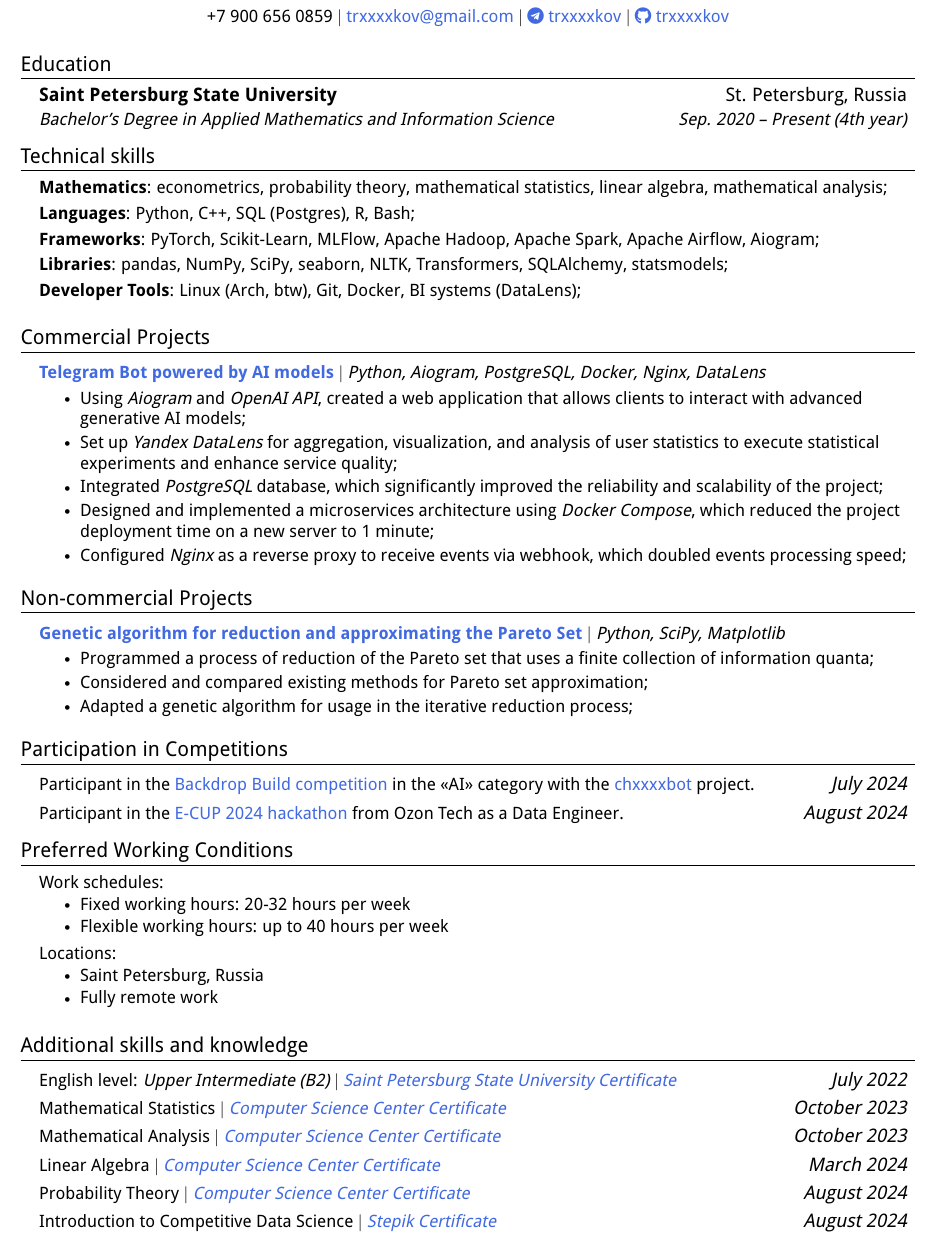
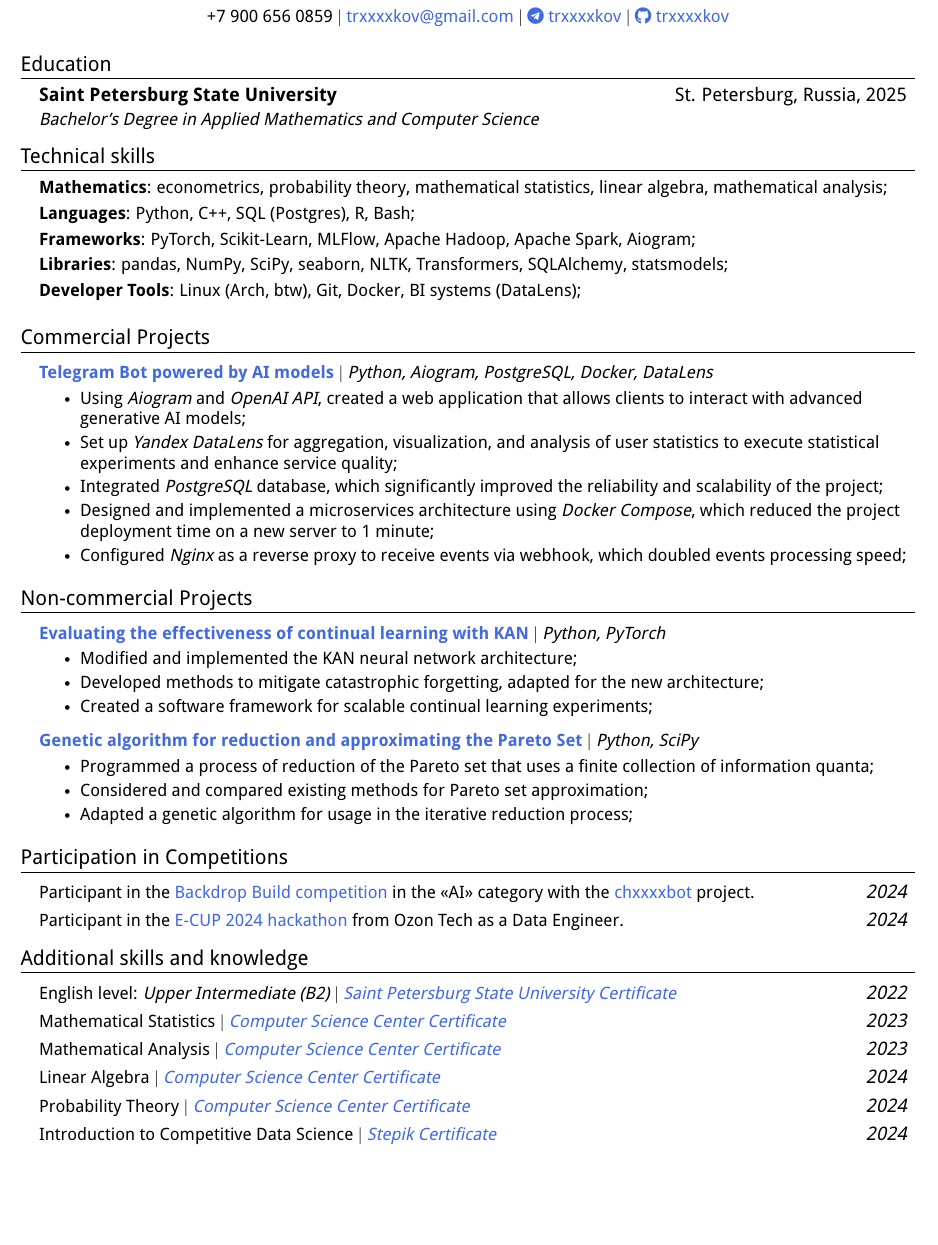
Before and after one commit to trxxxxkov/trxxxxkov, a LaTeX CV (resume-en.tex): part of the page, cut so that both start at the same text, the shorter picture padded with empty space. Compiled offline with pdfLaTeX.

Commit message:
feat: SPbU Bachelor Thesis as a new non-commercial project

```diff
--- a/resume-en.tex
+++ b/resume-en.tex
@@ -121,9 +121,9 @@
 \section{Education}
   \resumeSubHeadingListStart
     \resumeSubheading
-      {Saint Petersburg State University}{St. Petersburg, Russia}
-      {Bachelor's Degree in Applied Mathematics and Information Science}
-      {Sep. 2020 -- Present (4th year)}
+      {Saint Petersburg State University}{St. Petersburg, Russia, 2025}
+      {Bachelor's Degree in Applied Mathematics and Computer Science}
+      {}
   \resumeSubHeadingListEnd
 
 
@@ -135,7 +135,7 @@
         \vspace{3pt}
         \textbf{Languages}{: Python, C++, SQL (Postgres), R, Bash;} \\
         \vspace{3pt}
-        \textbf{Frameworks}{: PyTorch, Scikit-Learn, MLFlow, Apache Hadoop, Apache Spark, Apache Airflow, Aiogram;} \\
+        \textbf{Frameworks}{: PyTorch, Scikit-Learn, MLFlow, Apache Hadoop, Apache Spark, Aiogram;} \\
         \vspace{3pt}
         \textbf{Libraries}{: pandas, NumPy, SciPy, seaborn, NLTK, Transformers, SQLAlchemy, statsmodels;} \\
         \vspace{3pt}
@@ -147,7 +147,7 @@
 \section{Commercial Projects}
     \resumeSubHeadingListStart
       \resumeProjectHeading
-          {\href{https://github.com/trxxxxkov/chxxxxbot.git}{\textbf{Telegram Bot powered by AI models}} $|$ \emph{Python, Aiogram, PostgreSQL, Docker, Nginx, DataLens}}{}
+          {\href{https://github.com/trxxxxkov/chxxxxbot.git}{\textbf{Telegram Bot powered by AI models}} $|$ \emph{Python, Aiogram, PostgreSQL, Docker, DataLens}}{}
           \resumeItemListStart
             \resumeItem{Using \emph{Aiogram} and \emph{OpenAI API},  created a web application that allows clients to interact with advanced generative AI models;}
             \resumeItem{Set up \emph{Yandex DataLens} for aggregation, visualization, and analysis of user statistics to execute statistical experiments and enhance service quality;}
@@ -164,7 +164,17 @@
     \resumeSubHeadingListStart
 
         \resumeProjectHeading
-          {\href{https://github.com/trxxxxkov/approxer.git}{\textbf{Genetic algorithm for reduction and approximating the Pareto Set}} $|$ \emph{Python, SciPy, Matplotlib}}{}
+            {\href{https://github.com/trxxxxkov/spbu-bachelor-thesis}{\textbf{Evaluating the effectiveness of continual learning with KAN}} \(|\) \emph{Python, PyTorch}}{}
+            \resumeItemListStart
+                \resumeItem{Modified and implemented the KAN neural network architecture;}
+                \resumeItem{Developed methods to mitigate catastrophic forgetting, adapted for the new architecture;}
+                \resumeItem{Created a software framework for scalable continual learning experiments;}
+        \resumeItemListEnd
+
+
+
+        \resumeProjectHeading
+            {\href{https://github.com/trxxxxkov/approxer}{\textbf{Genetic algorithm for reduction and approximating the Pareto Set}} \(|\) \emph{Python, SciPy}}{}
             \resumeItemListStart
                 \resumeItem{Programmed a process of reduction of the Pareto set that uses a finite collection of information quanta;}
                 \resumeItem{Considered and compared existing methods for Pareto set approximation;}
@@ -176,52 +186,30 @@
 %-----------HACKATONS AND CHALLENGES-----------
 \section{Participation in Competitions}
     \resumeSubHeadingListStart
+
         \resumeProjectHeading
-            {Participant in the  \href{https://backdropbuild.com/}{Backdrop Build competition} in the «AI» category with the \href{https://github.com/trxxxxkov/chxxxxbot.git}{chxxxxbot} project.}{\emph{July 2024}}
+            {Participant in the  \href{https://backdropbuild.com/}{Backdrop Build competition} in the «AI» category with the \href{https://github.com/trxxxxkov/chxxxxbot}{chxxxxbot} project.}{\emph{2024}}
         \resumeProjectHeading
-            {Participant in the \href{https://e-cup-ozon.ru/\#about}{E-CUP 2024 hackathon} from Ozon Tech as a Data Engineer.}{\emph{August 2024}}
+            {Participant in the \href{https://e-cup-ozon.ru/\#about}{E-CUP 2024 hackathon} from Ozon Tech as a Data Engineer.}{\emph{2024}}
 
     \resumeSubHeadingListEnd
-
-
-%-----------WORKING CONDITIONS-----------
-\section{Preferred Working Conditions}
-\begin{itemize}[leftmargin=0.15in, label={}, itemsep=-0.1em]
-    \small{
-        \item Work schedules:
-        \vspace{-8pt}
-        \begin{itemize}
-            \item Fixed working hours: 20-32 hours per week
-            \vspace{-3pt}
-            \item Flexible working hours: up to 40 hours per week
-        \end{itemize}
-        \vspace{-4pt}
-        \item Locations:
-        \vspace{-8pt}
-        \begin{itemize}
-            \item Saint Petersburg, Russia
-            \vspace{-3pt}
-            \item Fully remote work
-        \end{itemize}
-    }
-\end{itemize}
 
 
 %-----------COURSES-----------
 \section{Additional skills and knowledge}
     \resumeSubHeadingListStart
         \resumeProjectHeading
-            {English level: \textit{Upper Intermediate (B2)} $|$ \emph{\href{https://guestbook.spbu.ru/poslednie-obrashcheniya/9-prorektory-spbgu/babelyuk-ekaterina-gennadevna/7781-status-sertifikata-podtverzhdayushchego-uroven-b2-po-anglijskomu-yazyku.html}{Saint Petersburg State University Certificate}}}{\emph{July 2022}}
+            {English level: \textit{Upper Intermediate (B2)} $|$ \emph{\href{https://guestbook.spbu.ru/poslednie-obrashcheniya/9-prorektory-spbgu/babelyuk-ekaterina-gennadevna/7781-status-sertifikata-podtverzhdayushchego-uroven-b2-po-anglijskomu-yazyku.html}{Saint Petersburg State University Certificate}}}{\emph{2022}}
         \resumeProjectHeading
-            {Mathematical Statistics $|$ \emph{\href{https://stepik.org/cert/2197375}{Computer Science Center Certificate}}}{\emph{October 2023}}
+            {Mathematical Statistics $|$ \emph{\href{https://stepik.org/cert/2197375}{Computer Science Center Certificate}}}{\emph{2023}}
         \resumeProjectHeading
-            {Mathematical Analysis $|$ \emph{\href{https://stepik.org/cert/2202369}{Computer Science Center Certificate}}}{\emph{October 2023}}
+            {Mathematical Analysis $|$ \emph{\href{https://stepik.org/cert/2202369}{Computer Science Center Certificate}}}{\emph{2023}}
         \resumeProjectHeading
-            {Linear Algebra $|$ \emph{\href{https://stepik.org/cert/2378334}{Computer Science Center Certificate}}}{\emph{March 2024}}
+            {Linear Algebra $|$ \emph{\href{https://stepik.org/cert/2378334}{Computer Science Center Certificate}}}{\emph{2024}}
         \resumeProjectHeading
-            {Probability Theory $|$ \emph{\href{https://stepik.org/cert/2536313}{Computer Science Center Certificate}}}{\emph{August 2024}}
+            {Probability Theory $|$ \emph{\href{https://stepik.org/cert/2536313}{Computer Science Center Certificate}}}{\emph{2024}}
         \resumeProjectHeading
-            {Introduction to Competitive Data Science $|$ \emph{\href{https://stepik.org/cert/2580765}{Stepik Certificate}}}{\emph{August 2024}}
+            {Introduction to Competitive Data Science $|$ \emph{\href{https://stepik.org/cert/2580765}{Stepik Certificate}}}{\emph{2024}}
 
     \resumeSubHeadingListEnd
 
```
Also changed, not shown: resume-ru.tex (+24 -39 lines). Lines whose indentation alone changed are shown as unchanged.
